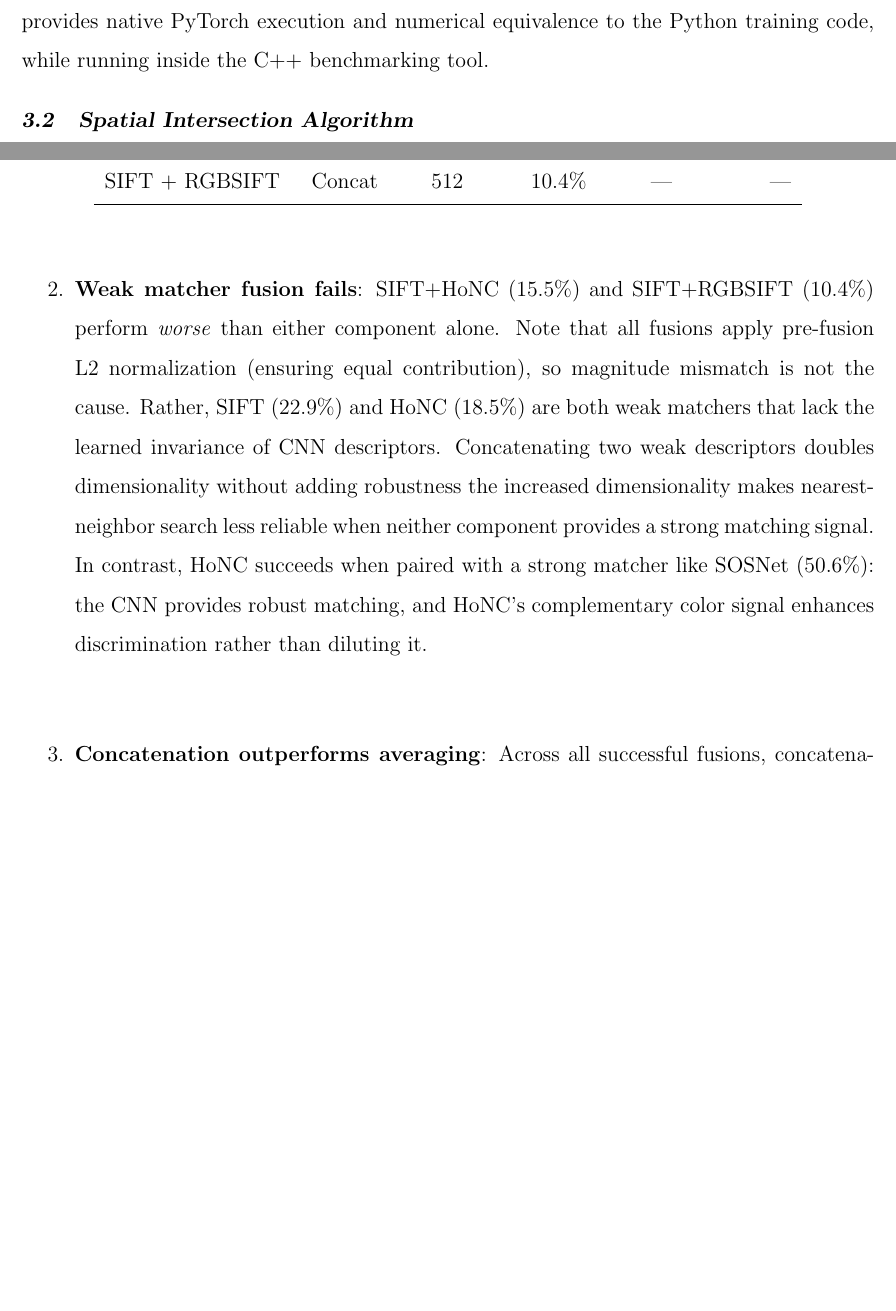
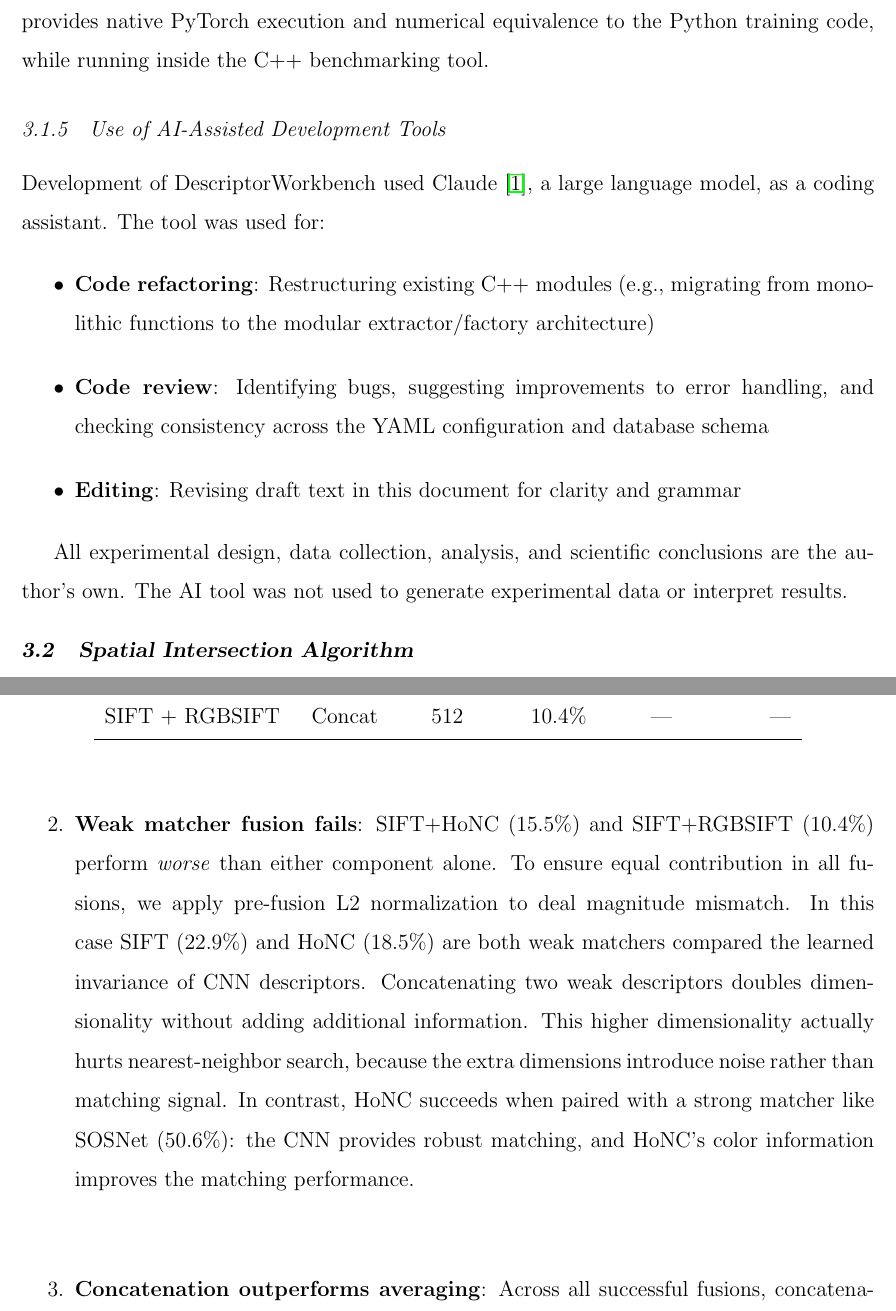
Before and after one commit to F-Sossi/Thesis_paper, a LaTeX thesis (uwthesis.tex, which reads sections/methodology.tex, sections/results.tex): two parts of pages 29 and 50 of 76 before the commit and two parts of pages 28 and 50 of 76 after it, joined at a grey line, cut so that both start at the same text, the shorter picture padded with empty space. Compiled offline with pdfLaTeX.

Commit message:
Updated and edited document also fixed figure layout

```diff
--- a/sections/methodology.tex
+++ b/sections/methodology.tex
@@ -158,7 +158,19 @@ We initially attempted to deploy models using the ONNX (Open Neural Network Exch
 
 We deprecated the ONNX pipeline in favor of TorchScript. Models are exported to the \texttt{.pt} format and loaded via \texttt{torch::jit::load} within our C++ \texttt{LibTorchWrapper}. This provides native PyTorch execution and numerical equivalence to the Python training code, while running inside the C++ benchmarking tool.
 
-\section{Spatial Intersection Algorithm}
+\subsection{Use of AI-Assisted Development Tools}
+
+Development of DescriptorWorkbench used Claude~\cite{anthropic2025claude}, a large language model, as a coding assistant. The tool was used for:
+
+\begin{itemize}
+    \item \textbf{Code refactoring}: Restructuring existing C++ modules (e.g., migrating from monolithic functions to the modular extractor/factory architecture)
+    \item \textbf{Code review}: Identifying bugs, suggesting improvements to error handling, and checking consistency across the YAML configuration and database schema
+    \item \textbf{Editing}: Revising draft text in this document for clarity and grammar
+\end{itemize}
+
+All experimental design, data collection, analysis, and scientific conclusions are the author's own. The AI tool was not used to generate experimental data or interpret results.
+
+\section{Spatial Intersection Algorithm}%
 \label{sec:intersection_algorithm}
 
 To enable cross-detector descriptor fusion, we need to establish correspondence between keypoints detected by different methods. We employ a mutual nearest neighbor (MNN) algorithm with spatial tolerance.
--- a/sections/results.tex
+++ b/sections/results.tex
@@ -348,7 +348,7 @@ SIFT + RGBSIFT & Concat & 512 & 10.4\% & --- & --- \\
 \begin{enumerate}
     \item \textbf{Complementary fusion wins}: HoNC+SOSNet (50.6\%) outperforms HardNet+SOSNet (49.9\%) despite HoNC alone being much weaker (18.5\% vs 48.4\%). The color discriminator adds value that CNN matchers lack.
 
-    \item \textbf{Weak matcher fusion fails}: SIFT+HoNC (15.5\%) and SIFT+RGBSIFT (10.4\%) perform \textit{worse} than either component alone. Note that all fusions apply pre-fusion L2 normalization (ensuring equal contribution), so magnitude mismatch is not the cause. Rather, SIFT (22.9\%) and HoNC (18.5\%) are both weak matchers that lack the learned invariance of CNN descriptors. Concatenating two weak descriptors doubles dimensionality without adding robustness the increased dimensionality makes nearest-neighbor search less reliable when neither component provides a strong matching signal. In contrast, HoNC succeeds when paired with a strong matcher like SOSNet (50.6\%): the CNN provides robust matching, and HoNC's complementary color signal enhances discrimination rather than diluting it.
+    \item \textbf{Weak matcher fusion fails}: SIFT+HoNC (15.5\%) and SIFT+RGBSIFT (10.4\%) perform \textit{worse} than either component alone. To ensure equal contribution in all fusions, we apply pre-fusion L2 normalization to deal  magnitude mismatch. In this case SIFT (22.9\%) and HoNC (18.5\%) are both weak matchers compared the learned invariance of CNN descriptors. Concatenating two weak descriptors doubles dimensionality without adding additional information. This higher dimensionality actually hurts nearest-neighbor search, because the extra dimensions introduce noise rather than matching signal. In contrast, HoNC succeeds when paired with a strong matcher like SOSNet (50.6\%): the CNN provides robust matching, and HoNC's color information improves the matching performance.
 
     \item \textbf{Concatenation outperforms averaging}: Across all successful fusions, concatenation yields 1--2\% higher mAP than averaging by preserving complementary information.
 \end{enumerate}
```
Also changed, not shown: uwthesis.bib (+8 -0 lines), uwthesis.tex (+1 -1 lines), figures/intersection_progression.png, figures/scale_control_impact.png, sections/results.tex (2 more changed lines).
